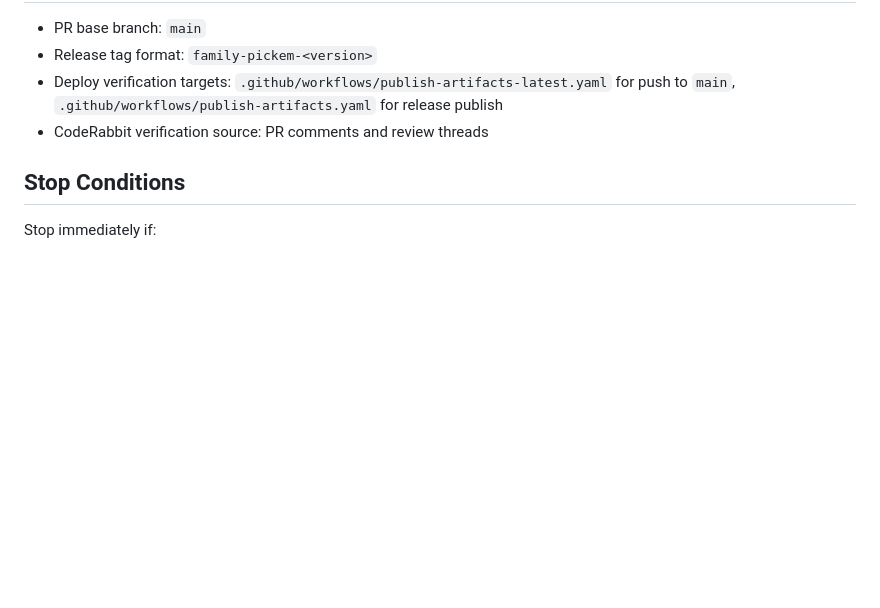
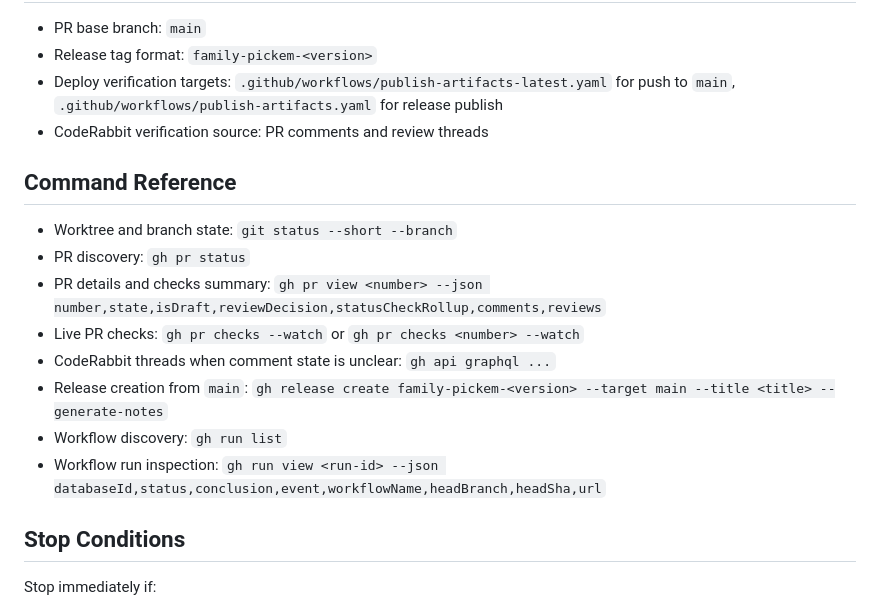
Before and after one commit to jimdaga/family-pickem, a Markdown page: skills/release-fp/SKILL.md, the part around the change. Rendered like a GitHub page; blank space fills up the shorter version.

Commit message:
feat(skill): add release-fp command reference

```diff
--- a/skills/release-fp/SKILL.md
+++ b/skills/release-fp/SKILL.md
@@ -61,6 +61,17 @@ Use this skill to execute the standard Family Pickem ship flow end to end. It is
 - Deploy verification targets: `.github/workflows/publish-artifacts-latest.yaml` for push to `main`, `.github/workflows/publish-artifacts.yaml` for release publish
 - CodeRabbit verification source: PR comments and review threads
 
+## Command Reference
+
+- Worktree and branch state: `git status --short --branch`
+- PR discovery: `gh pr status`
+- PR details and checks summary: `gh pr view <number> --json number,state,isDraft,reviewDecision,statusCheckRollup,comments,reviews`
+- Live PR checks: `gh pr checks --watch` or `gh pr checks <number> --watch`
+- CodeRabbit threads when comment state is unclear: `gh api graphql ...`
+- Release creation from `main`: `gh release create family-pickem-<version> --target main --title <title> --generate-notes`
+- Workflow discovery: `gh run list`
+- Workflow run inspection: `gh run view <run-id> --json databaseId,status,conclusion,event,workflowName,headBranch,headSha,url`
+
 ## Stop Conditions
 
 Stop immediately if:
```
